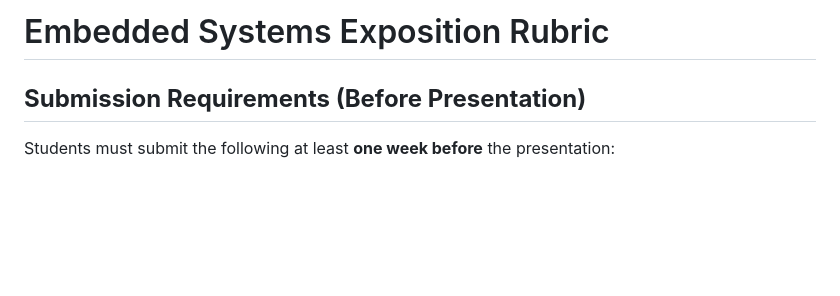
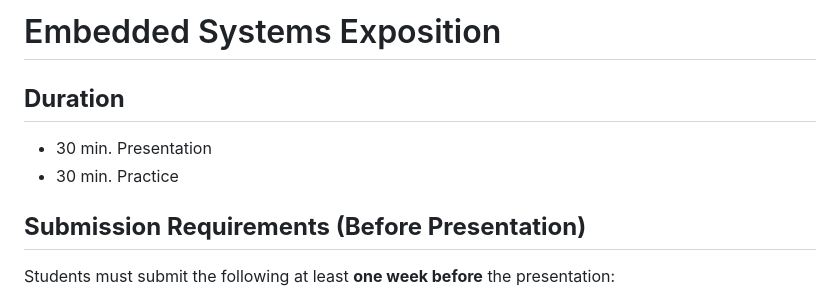
Before and after one commit to GerardoMunoz/embedded, a Markdown page: others/rubric_expo.md, the part around the change. Drawn GitHub-style; blank space fills up the shorter version.

```diff
--- a/others/rubric_expo.md
+++ b/others/rubric_expo.md
@@ -1,4 +1,8 @@
-# Embedded Systems Exposition Rubric
+# Embedded Systems Exposition
+
+## **Duration**
+* 30 min. Presentation
+* 30 min. Practice
 
 ## **Submission Requirements (Before Presentation)**
 Students must submit the following at least **one week before** the presentation:
```
